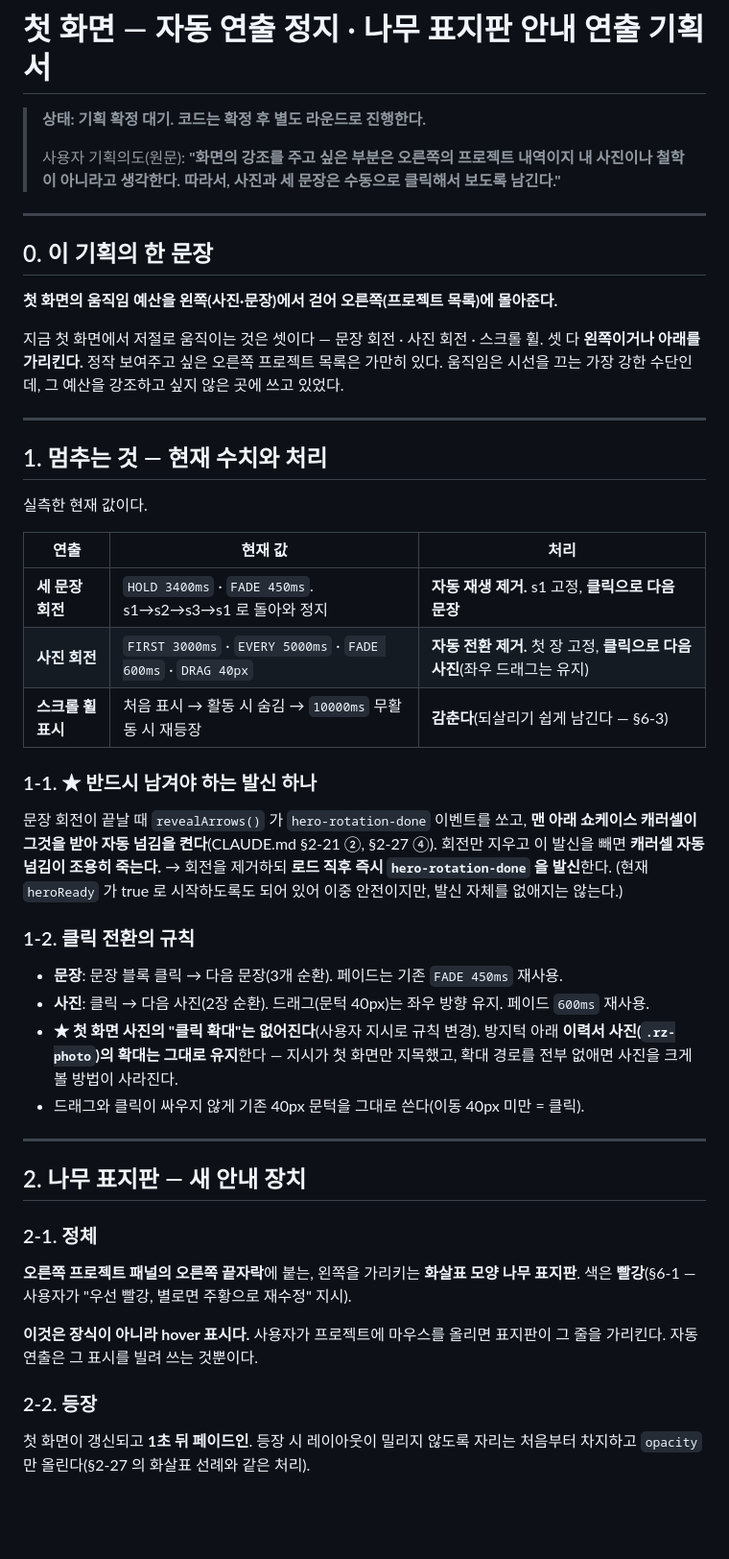
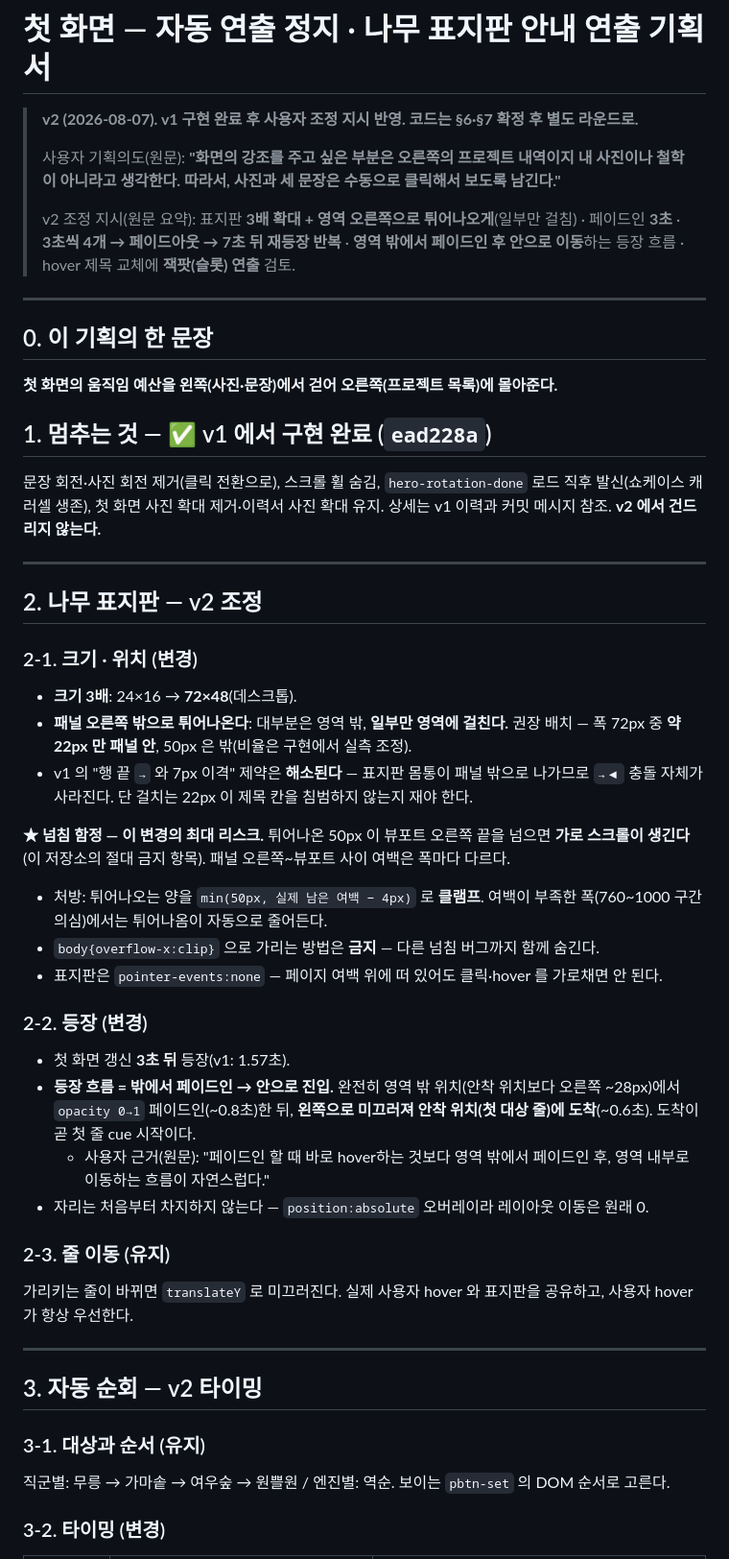
Before and after one commit to 00ny/00ny.github.io, a Markdown page: plans/HERO_SIGNPOST_PLAN.md, the part around one of its changes. Shown at 96% size. GitHub-like rendering; blank space fills up the shorter version.

```diff
--- a/plans/HERO_SIGNPOST_PLAN.md
+++ b/plans/HERO_SIGNPOST_PLAN.md
@@ -1,8 +1,10 @@
 # 첫 화면 — 자동 연출 정지 · 나무 표지판 안내 연출 기획서
 
-> **상태: 기획 확정 대기. 코드는 확정 후 별도 라운드로 진행한다.**
+> **v2 (2026-08-07). v1 구현 완료 후 사용자 조정 지시 반영. 코드는 §6·§7 확정 후 별도 라운드로.**
 >
 > 사용자 기획의도(원문): **"화면의 강조를 주고 싶은 부분은 오른쪽의 프로젝트 내역이지 내 사진이나 철학이 아니라고 생각한다. 따라서, 사진과 세 문장은 수동으로 클릭해서 보도록 남긴다."**
+>
+> v2 조정 지시(원문 요약): 표지판 **3배 확대 + 영역 오른쪽으로 튀어나오게**(일부만 걸침) · 페이드인 **3초** · **3초씩 4개 → 페이드아웃 → 7초 뒤 재등장 반복** · **영역 밖에서 페이드인 후 안으로 이동**하는 등장 흐름 · hover 제목 교체에 **잭팟(슬롯) 연출** 검토.
 
 ---
 
@@ -10,41 +12,43 @@
 
 **첫 화면의 움직임 예산을 왼쪽(사진·문장)에서 걷어 오른쪽(프로젝트 목록)에 몰아준다.**
 
-지금 첫 화면에서 저절로 움직이는 것은 셋이다 — 문장 회전 · 사진 회전 · 스크롤 휠. 셋 다 **왼쪽이거나 아래를 가리킨다.** 정작 보여주고 싶은 오른쪽 프로젝트 목록은 가만히 있다. 움직임은 시선을 끄는 가장 강한 수단인데, 그 예산을 강조하고 싶지 않은 곳에 쓰고 있었다.
+## 1. 멈추는 것 — ✅ v1 에서 구현 완료 (`ead228a`)
+
+문장 회전·사진 회전 제거(클릭 전환으로), 스크롤 휠 숨김, `hero-rotation-done` 로드 직후 발신(쇼케이스 캐러셀 생존), 첫 화면 사진 확대 제거·이력서 사진 확대 유지. 상세는 v1 이력과 커밋 메시지 참조. **v2 에서 건드리지 않는다.**
 
 ---
 
-## 1. 멈추는 것 — 현재 수치와 처리
+## 2. 나무 표지판 — v2 조정
 
-실측한 현재 값이다.
+### 2-1. 크기 · 위치 (변경)
 
-| 연출 | 현재 값 | 처리 |
-|---|---|---|
-| **세 문장 회전** | `HOLD 3400ms` · `FADE 450ms`. s1→s2→s3→s1 로 돌아와 정지 | **자동 재생 제거.** s1 고정, **클릭으로 다음 문장** |
-| **사진 회전** | `FIRST 3000ms` · `EVERY 5000ms` · `FADE 600ms` · `DRAG 40px` | **자동 전환 제거.** 첫 장 고정, **클릭으로 다음 사진**(좌우 드래그는 유지) |
-| **스크롤 휠 표시** | 처음 표시 → 활동 시 숨김 → `10000ms` 무활동 시 재등장 | **감춘다**(되살리기 쉽게 남긴다 — §6-3) |
+- **크기 3배**: 24×16 → **72×48**(데스크톱).
+- **패널 오른쪽 밖으로 튀어나온다**: 대부분은 영역 밖, **일부만 영역에 걸친다.** 권장 배치 — 폭 72px 중 **약 22px 만 패널 안**, 50px 은 밖(비율은 구현에서 실측 조정).
+- v1 의 "행 끝 `→` 와 7px 이격" 제약은 **해소된다** — 표지판 몸통이 패널 밖으로 나가므로 `→◀` 충돌 자체가 사라진다. 단 걸치는 22px 이 제목 칸을 침범하지 않는지 재야 한다.
 
-### 1-1. ★ 반드시 남겨야 하는 발신 하나
+**★ 넘침 함정 — 이 변경의 최대 리스크.** 튀어나온 50px 이 뷰포트 오른쪽 끝을 넘으면 **가로 스크롤이 생긴다**(이 저장소의 절대 금지 항목). 패널 오른쪽~뷰포트 사이 여백은 폭마다 다르다.
+- 처방: 튀어나오는 양을 `min(50px, 실제 남은 여백 − 4px)` 로 **클램프**. 여백이 부족한 폭(760~1000 구간 의심)에서는 튀어나옴이 자동으로 줄어든다.
+- `body{overflow-x:clip}` 으로 가리는 방법은 **금지** — 다른 넘침 버그까지 함께 숨긴다.
+- 표지판은 `pointer-events:none` — 페이지 여백 위에 떠 있어도 클릭·hover 를 가로채면 안 된다.
 
-문장 회전이 끝날 때 `revealArrows()` 가 `hero-rotation-done` 이벤트를 쏘고, **맨 아래 쇼케이스 캐러셀이 그것을 받아 자동 넘김을 켠다**(CLAUDE.md §2-21 ②, §2-27 ④). 회전만 지우고 이 발신을 빼면 **캐러셀 자동 넘김이 조용히 죽는다.**
-→ 회전을 제거하되 **로드 직후 즉시 `hero-rotation-done` 을 발신**한다. (현재 `heroReady` 가 true 로 시작하도록도 되어 있어 이중 안전이지만, 발신 자체를 없애지는 않는다.)
+### 2-2. 등장 (변경)
 
-### 1-2. 클릭 전환의 규칙
+- 첫 화면 갱신 **3초 뒤** 등장(v1: 1.57초).
+- **등장 흐름 = 밖에서 페이드인 → 안으로 진입.** 완전히 영역 밖 위치(안착 위치보다 오른쪽 ~28px)에서 `opacity 0→1` 페이드인(~0.8초)한 뒤, **왼쪽으로 미끄러져 안착 위치(첫 대상 줄)에 도착**(~0.6초). 도착이 곧 첫 줄 cue 시작이다.
+  - 사용자 근거(원문): "페이드인 할 때 바로 hover하는 것보다 영역 밖에서 페이드인 후, 영역 내부로 이동하는 흐름이 자연스럽다."
+- 자리는 처음부터 차지하지 않는다 — `position:absolute` 오버레이라 레이아웃 이동은 원래 0.
 
-- **문장**: 문장 블록 클릭 → 다음 문장(3개 순환). 페이드는 기존 `FADE 450ms` 재사용.
-- **사진**: 클릭 → 다음 사진(2장 순환). 드래그(문턱 40px)는 좌우 방향 유지. 페이드 `600ms` 재사용.
-- **★ 첫 화면 사진의 "클릭 확대"는 없어진다**(사용자 지시로 규칙 변경). 방지턱 아래 **이력서 사진(`.rz-photo`)의 확대는 그대로 유지**한다 — 지시가 첫 화면만 지목했고, 확대 경로를 전부 없애면 사진을 크게 볼 방법이 사라진다.
-- 드래그와 클릭이 싸우지 않게 기존 40px 문턱을 그대로 쓴다(이동 40px 미만 = 클릭).
+### 2-3. 줄 이동 (유지)
+
+가리키는 줄이 바뀌면 `translateY` 로 미끄러진다. 실제 사용자 hover 와 표지판을 공유하고, 사용자 hover 가 항상 우선한다.
 
 ---
 
-## 2. 나무 표지판 — 새 안내 장치
+## 3. 자동 순회 — v2 타이밍
 
-### 2-1. 정체
-**오른쪽 프로젝트 패널의 오른쪽 끝자락**에 붙는, 왼쪽을 가리키는 **화살표 모양 나무 표지판**. 색은 **빨강**(§6-1 — 사용자가 "우선 빨강, 별로면 주황으로 재수정" 지시).
+### 3-1. 대상과 순서 (유지)
 
-**이것은 장식이 아니라 hover 표시다.** 사용자가 프로젝트에 마우스를 올리면 표지판이 그 줄을 가리킨다. 자동 연출은 그 표시를 빌려 쓰는 것뿐이다.
+직군별: 무릉 → 가마솥 → 여우숲 → 원쁠원 / 엔진별: 역순. 보이는 `pbtn-set` 의 DOM 순서로 고른다.
 
-### 2-2. 등장
-첫 화면이 갱신되고 **1초 뒤 페이드인**. 등장 시 레이아웃이 밀리지 않도록 자리는 처음부터 차지하고 `opacity` 만 올린다(§2-27 의 화살표 선례와 같은 처리).
+### 3-2. 타이밍 (변경)
 
```
Also changed, not shown: other parts of plans/HERO_SIGNPOST_PLAN.md (+46 -54 lines).
